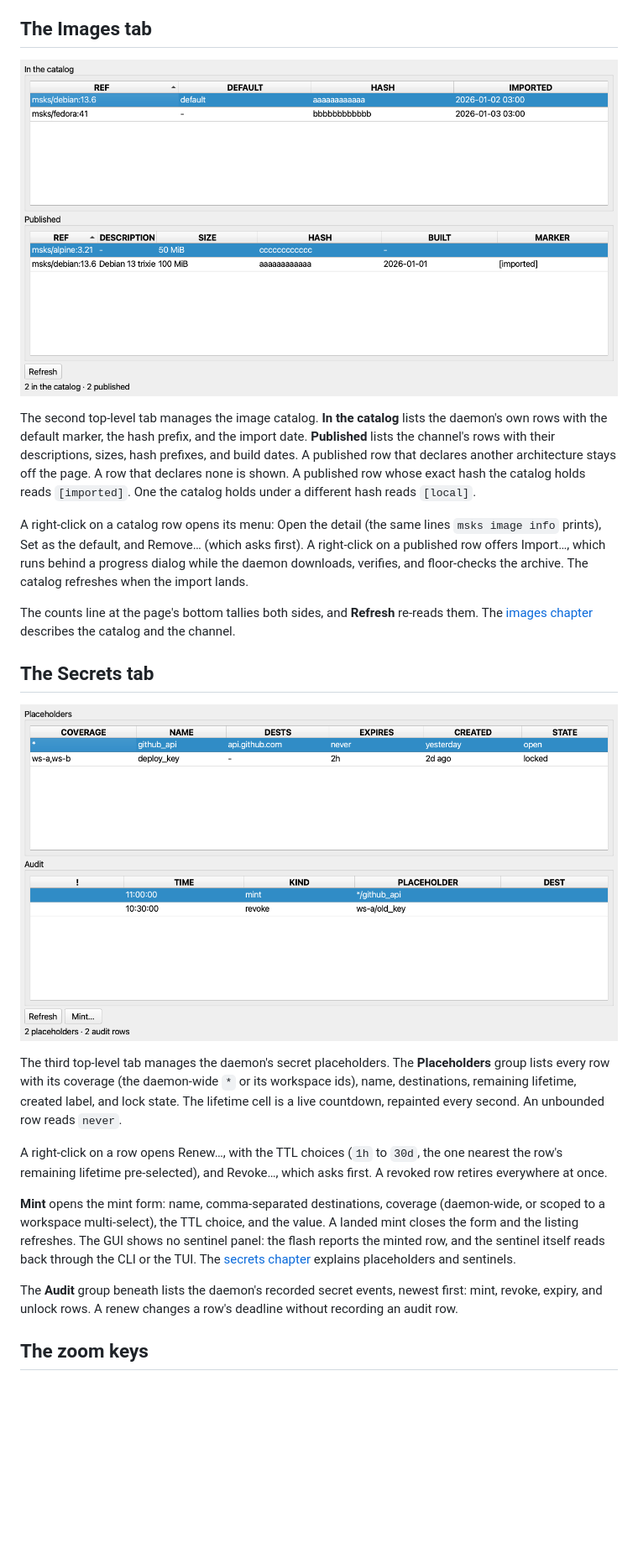
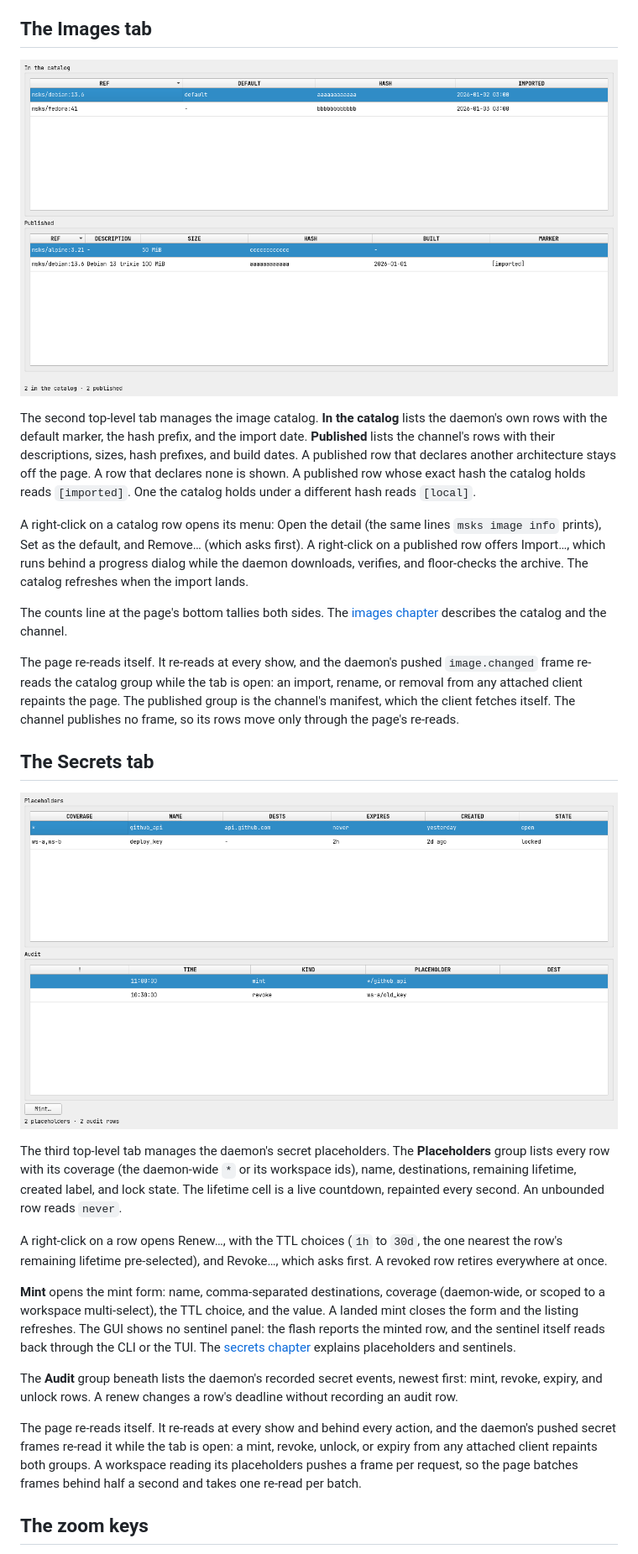
Before and after one commit to mcdonc/msks, a Markdown page: docs/gui.md, the part around the change. Shown at 84% size. Rendered like a GitHub page; pictures changed too: docs/screens/gui-images.png, docs/screens/gui-secrets.png; blank space fills up the shorter version.

```diff
--- a/docs/gui.md
+++ b/docs/gui.md
@@ -289,9 +289,17 @@ offers Import…, which runs behind a progress dialog while the
 daemon downloads, verifies, and floor-checks the archive. The
 catalog refreshes when the import lands.
 
-The counts line at the page's bottom tallies both sides, and
-**Refresh** re-reads them. The [images chapter](images.md)
-describes the catalog and the channel.
+The counts line at the page's bottom tallies both sides. The
+[images chapter](images.md) describes the catalog and the
+channel.
+
+The page re-reads itself. It re-reads at every show, and the
+daemon's pushed `image.changed` frame re-reads the catalog
+group while the tab is open: an import, rename, or removal from
+any attached client repaints the page. The published group is
+the channel's manifest, which the client fetches itself. The
+channel publishes no frame, so its rows move only through the
+page's re-reads.
 
 ## The Secrets tab
 
@@ -320,6 +328,14 @@ explains placeholders and sentinels.
 The **Audit** group beneath lists the daemon's recorded secret
 events, newest first: mint, revoke, expiry, and unlock rows. A
 renew changes a row's deadline without recording an audit row.
+
+The page re-reads itself. It re-reads at every show and behind
+every action, and the daemon's pushed secret frames re-read it
+while the tab is open: a mint, revoke, unlock, or expiry from
+any attached client repaints both groups. A workspace reading
+its placeholders pushes a frame per request, so the page
+batches frames behind half a second and takes one re-read per
+batch.
 
 ## The zoom keys
 
```
Also changed, not shown: docs/changes.md (+11 -1 lines), 7 other files.
